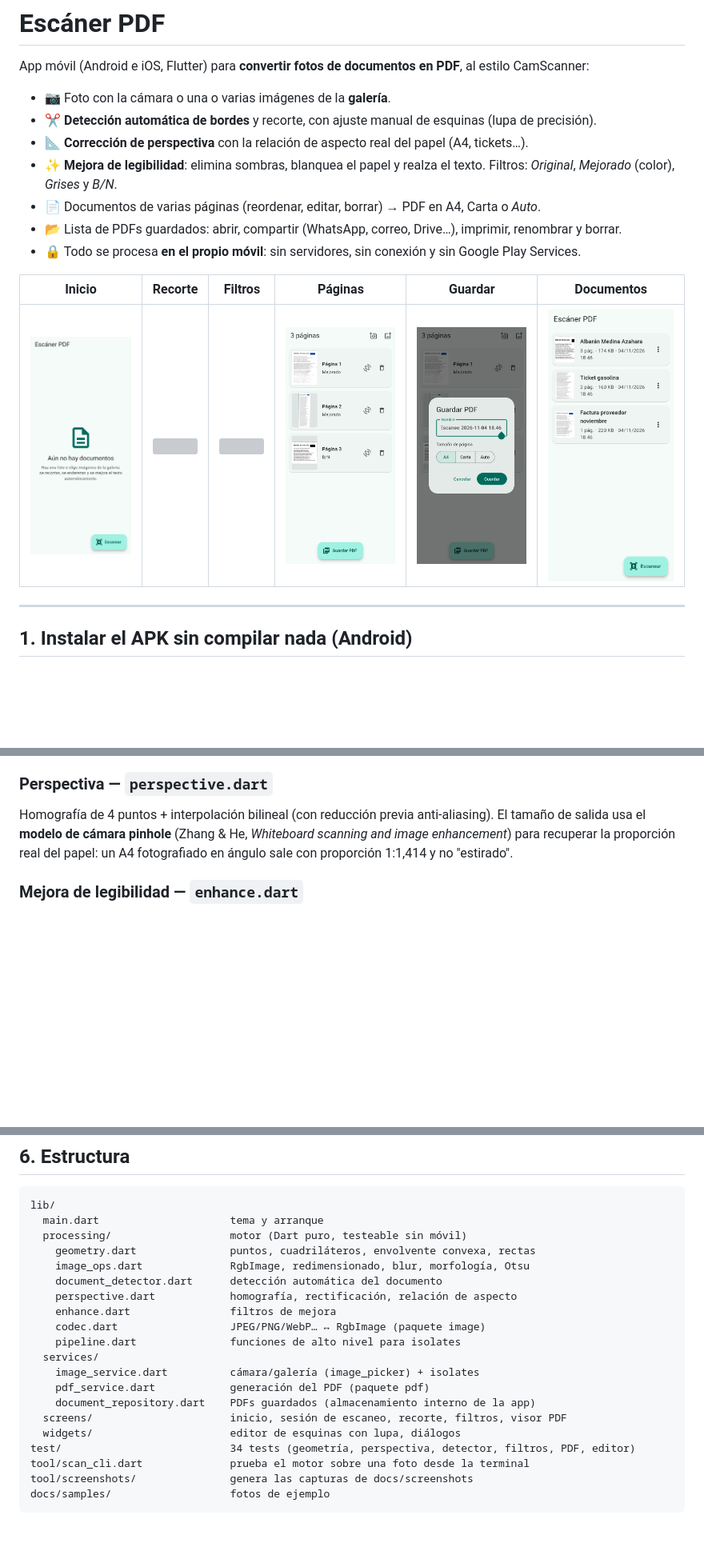
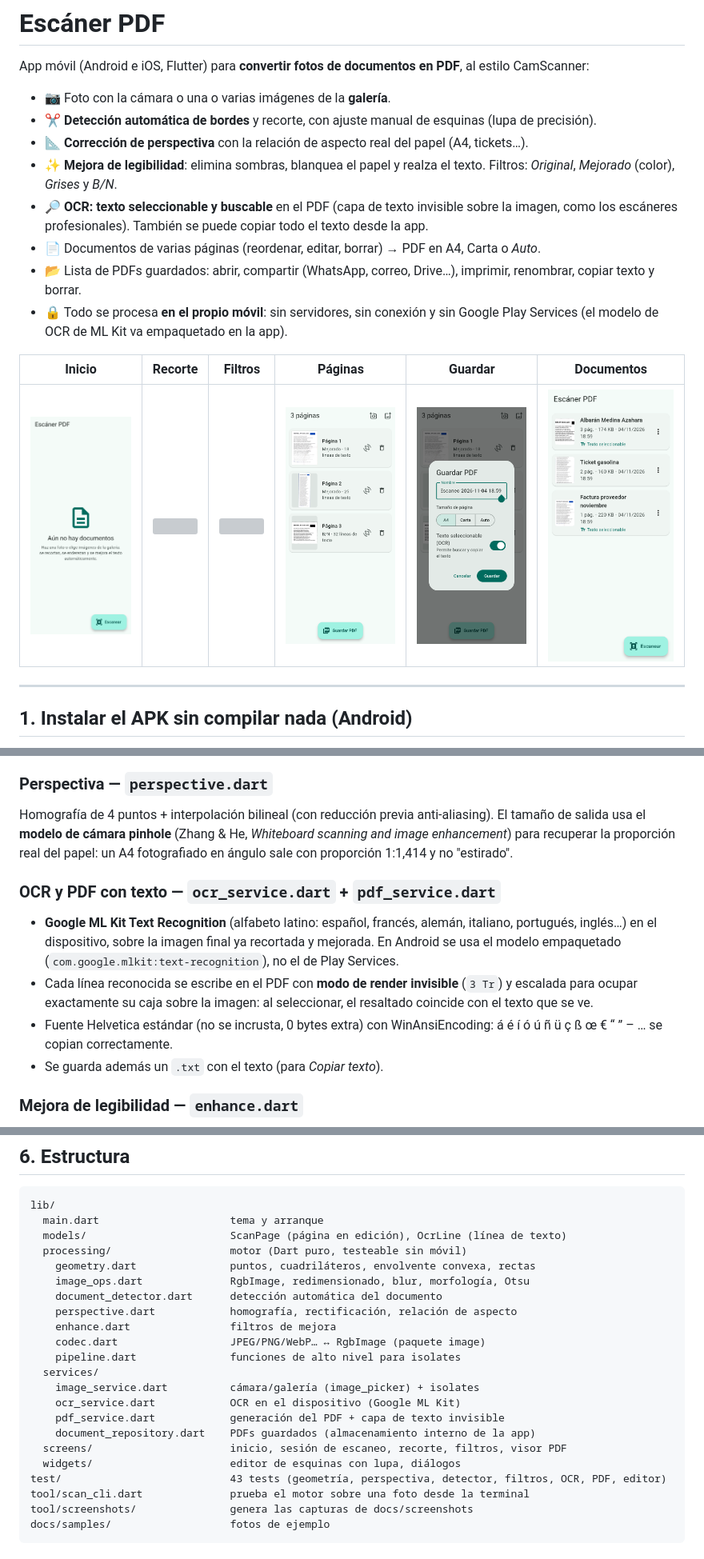
Before and after one commit to JoseLuixrax/CameraScanner, a Markdown page: README.md, 3 parts joined by grey strips. Shown at 80% size. GitHub-like rendering; pictures changed too: docs/screenshots/05_paginas.png, docs/screenshots/06_guardar_pdf.png, docs/screenshots/07_inicio_documentos.png; blank space fills up the shorter version; grey boxes are pictures that could not be loaded.

````diff
--- a/README.md
+++ b/README.md
@@ -8,9 +8,13 @@ al estilo CamScanner:
 - 📐 **Corrección de perspectiva** con la relación de aspecto real del papel (A4, tickets…).
 - ✨ **Mejora de legibilidad**: elimina sombras, blanquea el papel y realza el texto.
   Filtros: *Original*, *Mejorado* (color), *Grises* y *B/N*.
+- 🔎 **OCR: texto seleccionable y buscable** en el PDF (capa de texto invisible sobre la
+  imagen, como los escáneres profesionales). También se puede copiar todo el texto desde la app.
 - 📄 Documentos de varias páginas (reordenar, editar, borrar) → PDF en A4, Carta o *Auto*.
-- 📂 Lista de PDFs guardados: abrir, compartir (WhatsApp, correo, Drive…), imprimir, renombrar y borrar.
-- 🔒 Todo se procesa **en el propio móvil**: sin servidores, sin conexión y sin Google Play Services.
+- 📂 Lista de PDFs guardados: abrir, compartir (WhatsApp, correo, Drive…), imprimir, renombrar,
+  copiar texto y borrar.
+- 🔒 Todo se procesa **en el propio móvil**: sin servidores, sin conexión y sin Google Play Services
+  (el modelo de OCR de ML Kit va empaquetado en la app).
 
 | Inicio | Recorte | Filtros | Páginas | Guardar | Documentos |
 |---|---|---|---|---|---|
@@ -126,6 +138,19 @@ El tamaño de salida usa el **modelo de cámara pinhole** (Zhang & He, *Whiteboa
 and image enhancement*) para recuperar la proporción real del papel: un A4 fotografiado
 en ángulo sale con proporción 1:1,414 y no "estirado".
 
+### OCR y PDF con texto — `ocr_service.dart` + `pdf_service.dart`
+
+- **Google ML Kit Text Recognition** (alfabeto latino: español, francés, alemán, italiano,
+  portugués, inglés…) en el dispositivo, sobre la imagen final ya recortada y mejorada.
+  En Android se usa el modelo empaquetado (`com.google.mlkit:text-recognition`), no el de
+  Play Services.
+- Cada línea reconocida se escribe en el PDF con **modo de render invisible** (`3 Tr`) y
+  escalada para ocupar exactamente su caja sobre la imagen: al seleccionar, el resaltado
+  coincide con el texto que se ve.
+- Fuente Helvetica estándar (no se incrusta, 0 bytes extra) con WinAnsiEncoding:
+  á é í ó ú ñ ü ç ß œ € “ ” – … se copian correctamente.
+- Se guarda además un `.txt` con el texto (para *Copiar texto*).
+
 ### Mejora de legibilidad — `enhance.dart`
 
 - **Estimación del fondo** (iluminación del papel): máximo por bloques (elimina el texto),
@@ -141,6 +166,7 @@ en ángulo sale con proporción 1:1,414 y no "estirado".
 ```
 lib/
   main.dart                     tema y arranque
+  models/                       ScanPage (página en edición), OcrLine (línea de texto)
   processing/                   motor (Dart puro, testeable sin móvil)
     geometry.dart               puntos, cuadriláteros, envolvente convexa, rectas
     image_ops.dart              RgbImage, redimensionado, blur, morfología, Otsu
@@ -151,11 +177,12 @@ lib/
     pipeline.dart               funciones de alto nivel para isolates
   services/
     image_service.dart          cámara/galería (image_picker) + isolates
-    pdf_service.dart            generación del PDF (paquete pdf)
+    ocr_service.dart            OCR en el dispositivo (Google ML Kit)
+    pdf_service.dart            generación del PDF + capa de texto invisible
     document_repository.dart    PDFs guardados (almacenamiento interno de la app)
   screens/                      inicio, sesión de escaneo, recorte, filtros, visor PDF
   widgets/                      editor de esquinas con lupa, diálogos
-test/                           34 tests (geometría, perspectiva, detector, filtros, PDF, editor)
+test/                           43 tests (geometría, perspectiva, detector, filtros, OCR, PDF, editor)
 tool/scan_cli.dart              prueba el motor sobre una foto desde la terminal
 tool/screenshots/               genera las capturas de docs/screenshots
 docs/samples/                   fotos de ejemplo
````
Also changed, not shown: other parts of README.md (+9 -2 lines), 16 other files.
